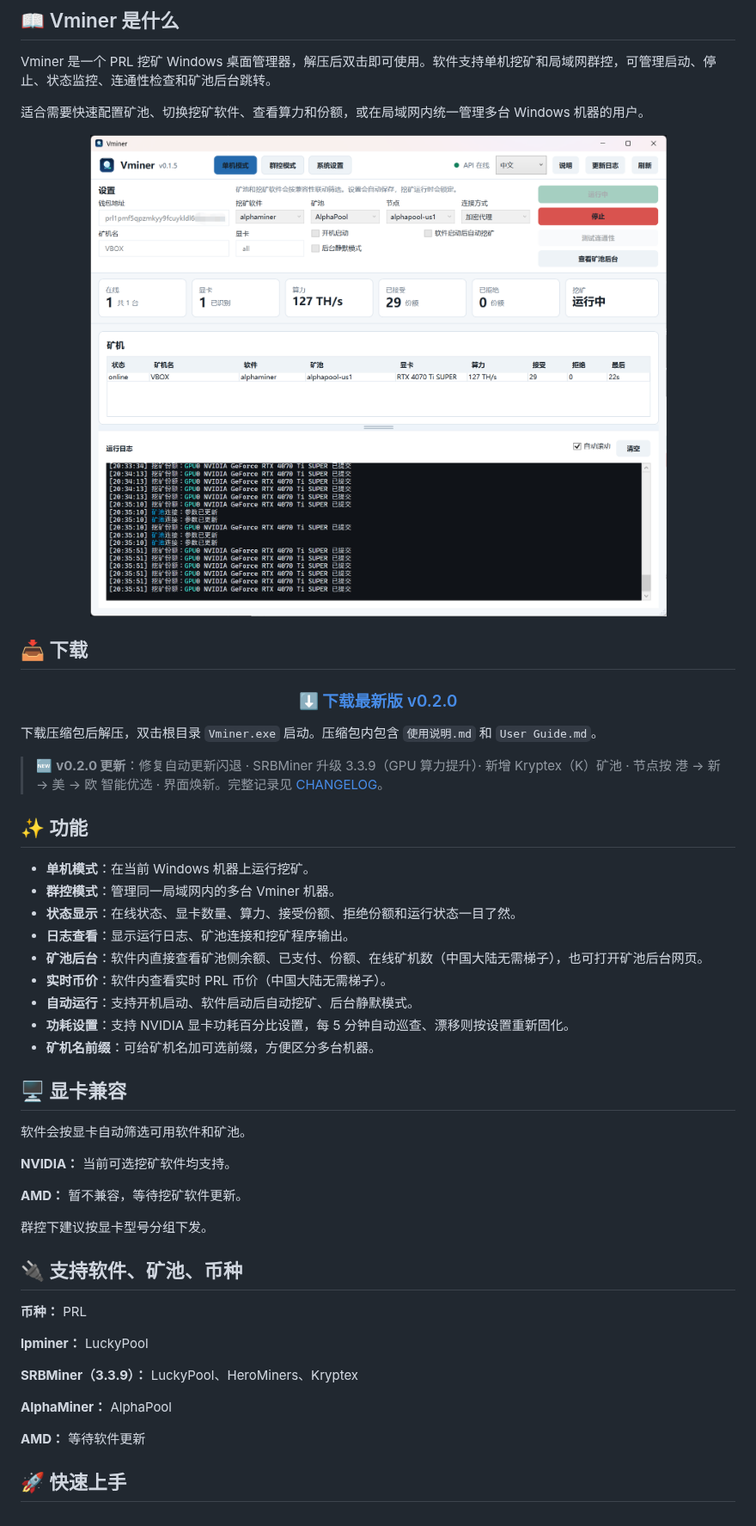
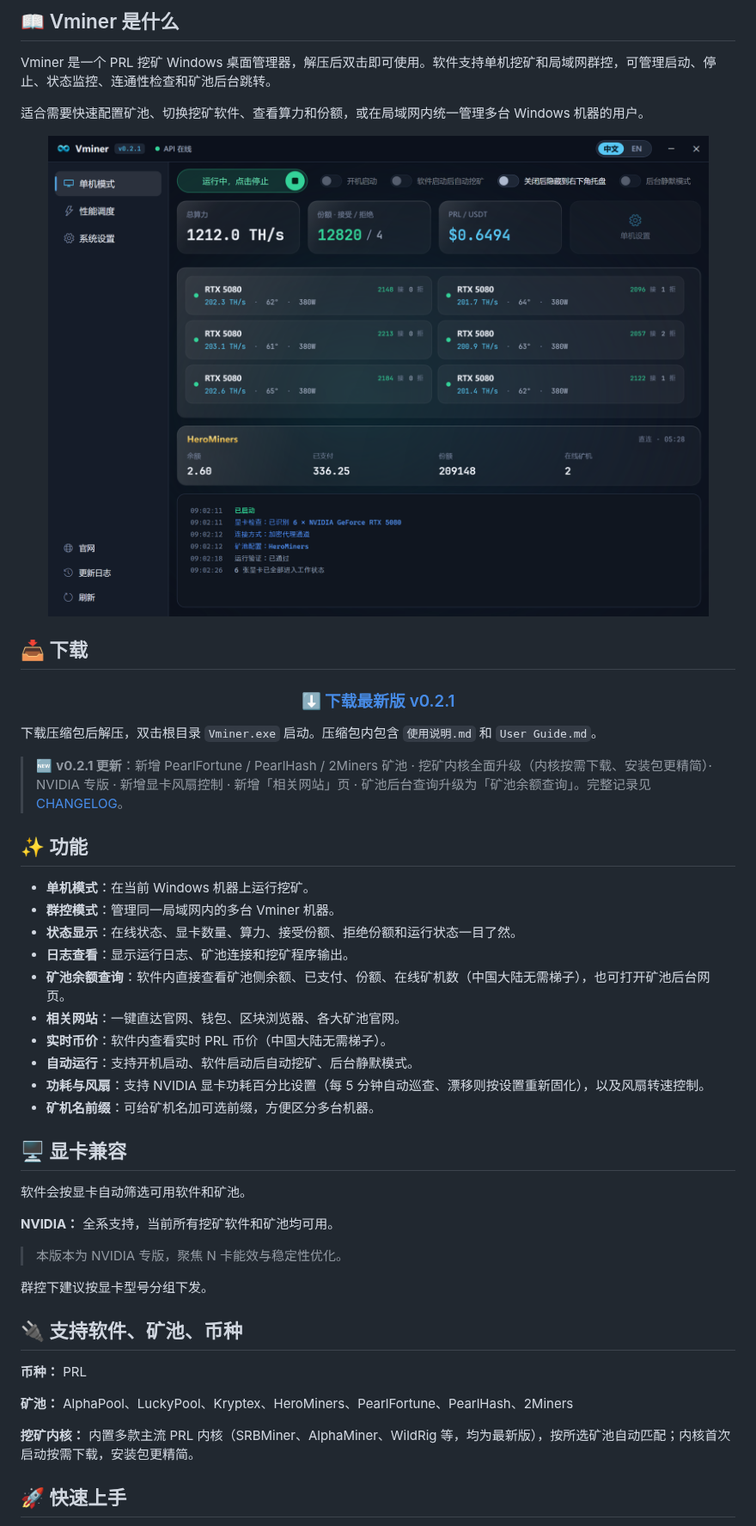
Before and after one commit to heishiqing/Vminer, a Markdown page: README.md, the part around the change. Shown at 86% size. Rendered like a GitHub page; pictures changed too: docs/screenshot.png.

```diff
--- a/README.md
+++ b/README.md
@@ -30,13 +30,13 @@ Vminer 是一个 PRL 挖矿 Windows 桌面管理器，解压后双击即可使
 
 <div align="center">
 
-### [⬇️ 下载最新版 v0.2.0](https://github.com/heishiqing/Vminer/releases/latest)
+### [⬇️ 下载最新版 v0.2.1](https://github.com/heishiqing/Vminer/releases/latest)
 
 </div>
 
 下载压缩包后解压，双击根目录 `Vminer.exe` 启动。压缩包内包含 `使用说明.md` 和 `User Guide.md`。
 
-> 🆕 **v0.2.0 更新**：修复自动更新闪退 · SRBMiner 升级 3.3.9（GPU 算力提升）· 新增 Kryptex（K）矿池 · 节点按 港 → 新 → 美 → 欧 智能优选 · 界面焕新。完整记录见 [CHANGELOG](CHANGELOG.md)。
+> 🆕 **v0.2.1 更新**：新增 PearlFortune / PearlHash / 2Miners 矿池 · 挖矿内核全面升级（内核按需下载、安装包更精简）· NVIDIA 专版 · 新增显卡风扇控制 · 新增「相关网站」页 · 矿池后台查询升级为「矿池余额查询」。完整记录见 [CHANGELOG](CHANGELOG.md)。
 
 ## ✨ 功能
 
@@ -44,19 +44,20 @@ Vminer 是一个 PRL 挖矿 Windows 桌面管理器，解压后双击即可使
 - **群控模式**：管理同一局域网内的多台 Vminer 机器。
 - **状态显示**：在线状态、显卡数量、算力、接受份额、拒绝份额和运行状态一目了然。
 - **日志查看**：显示运行日志、矿池连接和挖矿程序输出。
-- **矿池后台**：软件内直接查看矿池侧余额、已支付、份额、在线矿机数（中国大陆无需梯子），也可打开矿池后台网页。
+- **矿池余额查询**：软件内直接查看矿池侧余额、已支付、份额、在线矿机数（中国大陆无需梯子），也可打开矿池后台网页。
+- **相关网站**：一键直达官网、钱包、区块浏览器、各大矿池官网。
 - **实时币价**：软件内查看实时 PRL 币价（中国大陆无需梯子）。
 - **自动运行**：支持开机启动、软件启动后自动挖矿、后台静默模式。
-- **功耗设置**：支持 NVIDIA 显卡功耗百分比设置，每 5 分钟自动巡查、漂移则按设置重新固化。
+- **功耗与风扇**：支持 NVIDIA 显卡功耗百分比设置（每 5 分钟自动巡查、漂移则按设置重新固化），以及风扇转速控制。
 - **矿机名前缀**：可给矿机名加可选前缀，方便区分多台机器。
 
 ## 🖥️ 显卡兼容
 
 软件会按显卡自动筛选可用软件和矿池。
 
-**NVIDIA：** 当前可选挖矿软件均支持。
+**NVIDIA：** 全系支持，当前所有挖矿软件和矿池均可用。
 
-**AMD：** 暂不兼容，等待挖矿软件更新。
+> 本版本为 NVIDIA 专版，聚焦 N 卡能效与稳定性优化。
 
 群控下建议按显卡型号分组下发。
 
@@ -64,13 +65,9 @@ Vminer 是一个 PRL 挖矿 Windows 桌面管理器，解压后双击即可使
 
 **币种：** PRL
 
-**lpminer：** LuckyPool
+**矿池：** AlphaPool、LuckyPool、Kryptex、HeroMiners、PearlFortune、PearlHash、2Miners
 
-**SRBMiner（3.3.9）：** LuckyPool、HeroMiners、Kryptex
-
-**AlphaMiner：** AlphaPool
-
-**AMD：** 等待软件更新
+**挖矿内核：** 内置多款主流 PRL 内核（SRBMiner、AlphaMiner、WildRig 等，均为最新版），按所选矿池自动匹配；内核首次启动按需下载，安装包更精简。
 
 ## 🚀 快速上手
 
```
Also changed, not shown: CHANGELOG.md (+11 -0 lines), README.en.md (+10 -13 lines), docs/screenshot.en.png (added).
